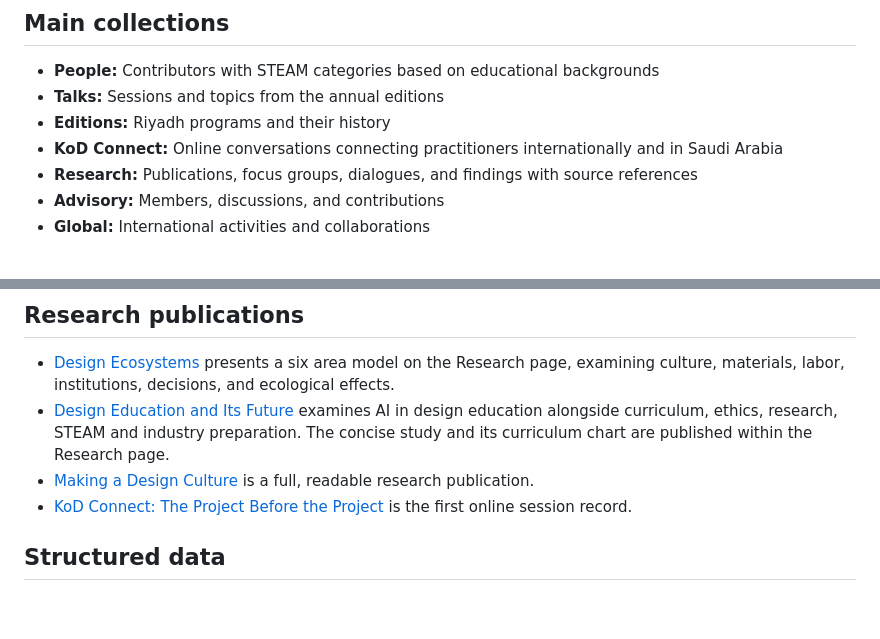
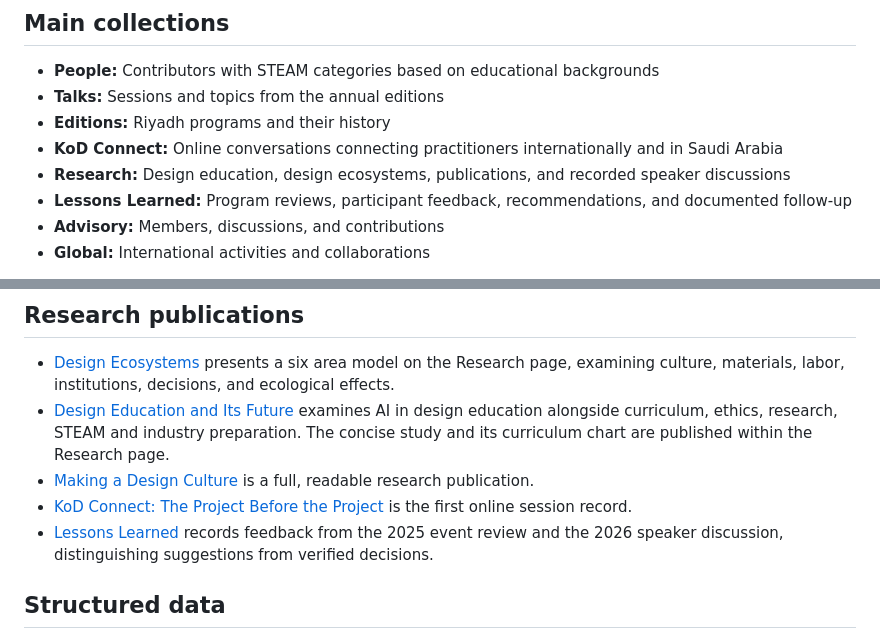
Before and after one commit to brandiejanow/Knowledge-of-Design, a Markdown page: README.md, 2 parts joined by grey strips. Drawn GitHub-style; blank space fills up the shorter version.

Commit message:
Record Lessons Learned and condensed research structure

```diff
--- a/README.md
+++ b/README.md
@@ -10,7 +10,8 @@ A public record of the people, programs, research, and conversations developing
 - **Talks:** Sessions and topics from the annual editions
 - **Editions:** Riyadh programs and their history
 - **KoD Connect:** Online conversations connecting practitioners internationally and in Saudi Arabia
-- **Research:** Publications, focus groups, dialogues, and findings with source references
+- **Research:** Design education, design ecosystems, publications, and recorded speaker discussions
+- **Lessons Learned:** Program reviews, participant feedback, recommendations, and documented follow-up
 - **Advisory:** Members, discussions, and contributions
 - **Global:** International activities and collaborations
 
@@ -22,6 +23,7 @@ The homepage introduces KoD through selected examples of publications, KoD Conne
 - [Design Education and Its Future](https://brandiejanow.github.io/Knowledge-of-Design/research.html#design-education) examines AI in design education alongside curriculum, ethics, research, STEAM and industry preparation. The concise study and its curriculum chart are published within the Research page.
 - [Making a Design Culture](https://brandiejanow.github.io/Knowledge-of-Design/making-a-design-culture.html) is a full, readable research publication.
 - [KoD Connect: The Project Before the Project](https://brandiejanow.github.io/Knowledge-of-Design/connect.html#session-01) is the first online session record.
+- [Lessons Learned](https://brandiejanow.github.io/Knowledge-of-Design/lessons-learned.html) records feedback from the 2025 event review and the 2026 speaker discussion, distinguishing suggestions from verified decisions.
 
 ## Structured data
 
```
